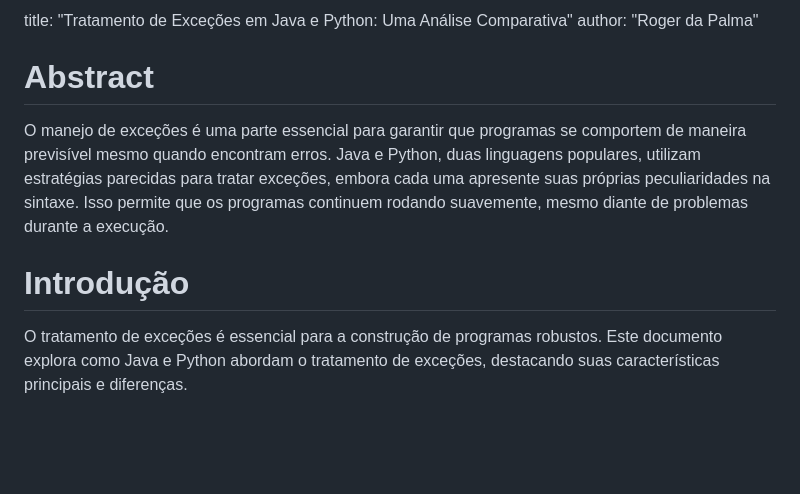
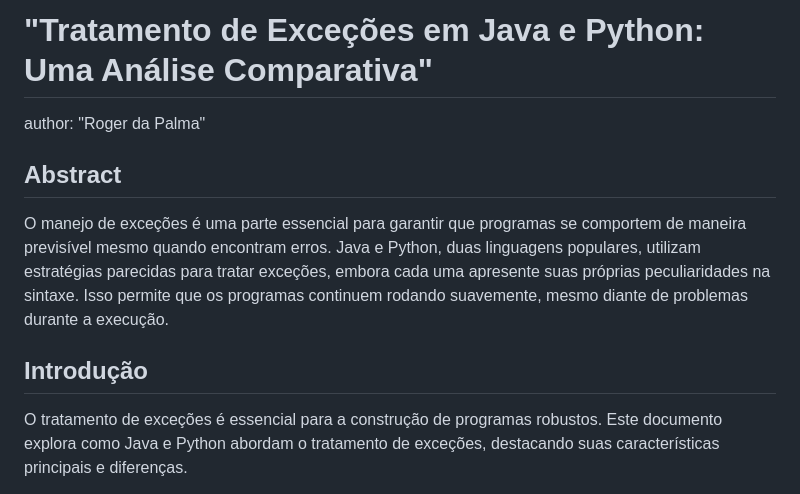
Before and after one commit to rogerdapalma/Toler-ncia-a-Falhas, a Markdown page: Tratamento de Exceções em Java e Python/Trabalho/README.md, the part around the change. Rendered like a GitHub page; blank space fills up the shorter version.

```diff
--- a/Tratamento de Exceções em Java e Python/Trabalho/README.md
+++ b/Tratamento de Exceções em Java e Python/Trabalho/README.md
@@ -1,11 +1,11 @@
 
-title: "Tratamento de Exceções em Java e Python: Uma Análise Comparativa"
+# "Tratamento de Exceções em Java e Python: Uma Análise Comparativa"
 author: "Roger da Palma"
 
-# Abstract
+## Abstract
 O manejo de exceções é uma parte essencial para garantir que programas se comportem de maneira previsível mesmo quando encontram erros. Java e Python, duas linguagens populares, utilizam estratégias parecidas para tratar exceções, embora cada uma apresente suas próprias peculiaridades na sintaxe. Isso permite que os programas continuem rodando suavemente, mesmo diante de problemas durante a execução.
 
-# Introdução
+## Introdução
 O tratamento de exceções é essencial para a construção de programas robustos. Este documento explora como Java e Python abordam o tratamento de exceções, destacando suas características principais e diferenças.
 
 ## Tratamento de Exceções em Java
```
